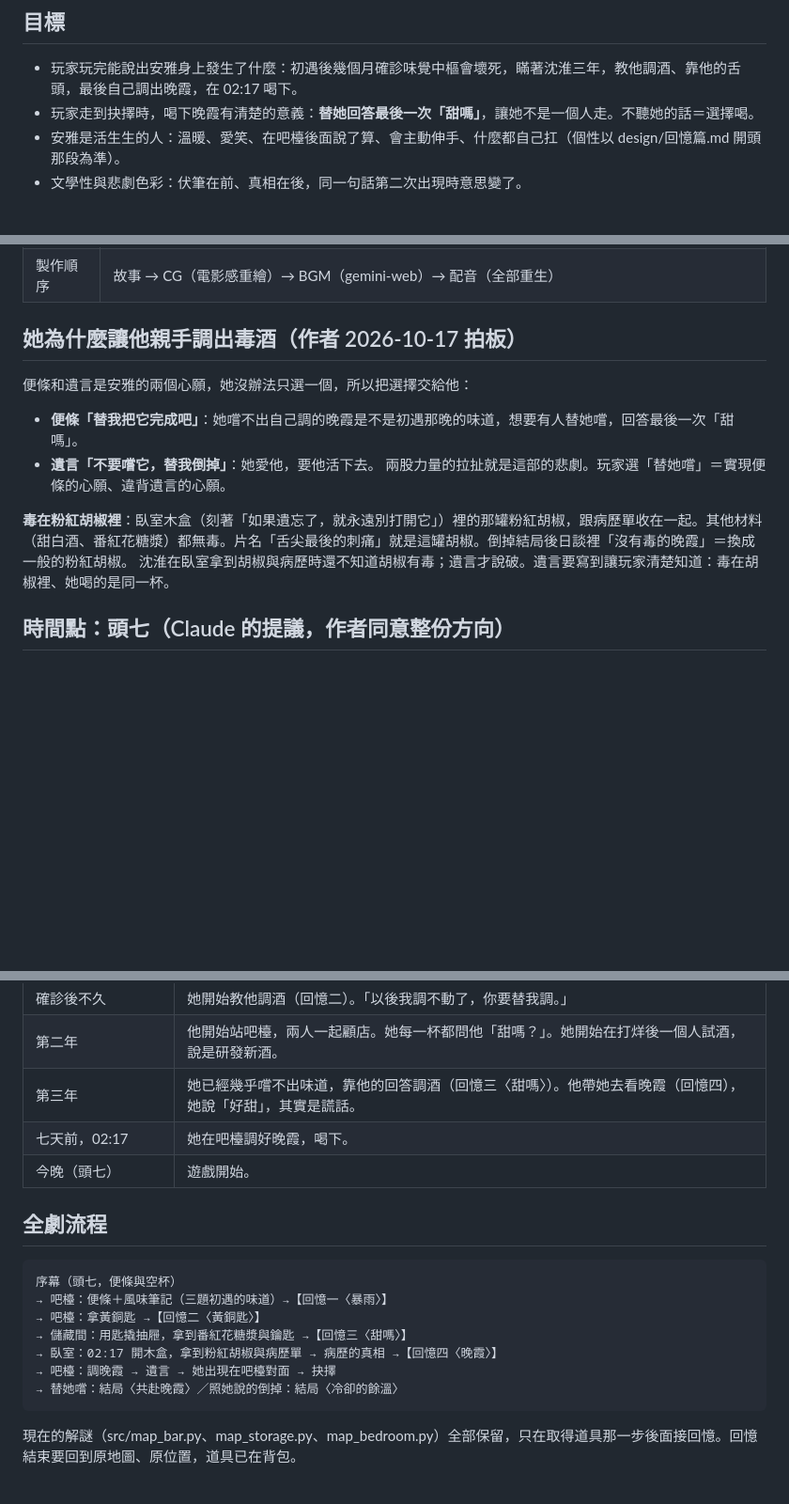
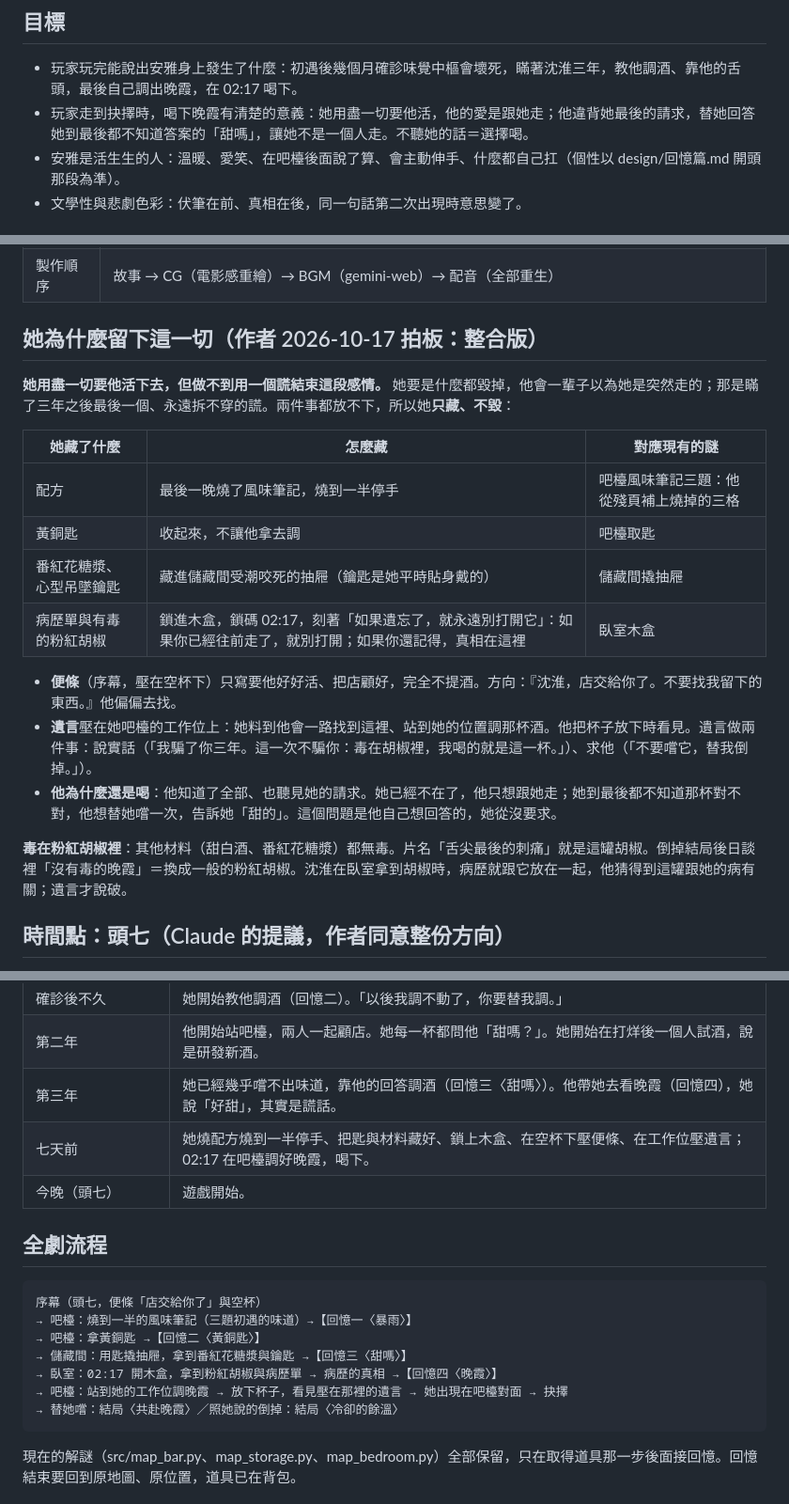
Before and after one commit to yazelin/larch-sunset, a Markdown page: design/重寫.md, 3 parts joined by grey strips. Shown at 94% size. Drawn GitHub-style; blank space fills up the shorter version.

Commit message:
重寫設計：整合版（她只藏不毀、他自己選擇跟她走）
Co-Authored-By: Claude Opus 5.5 <noreply@anthropic.com>

````diff
--- a/design/重寫.md
+++ b/design/重寫.md
@@ -9,7 +9,7 @@
 ## 目標
 
 - 玩家玩完能說出安雅身上發生了什麼：初遇後幾個月確診味覺中樞會壞死，瞞著沈淮三年，教他調酒、靠他的舌頭，最後自己調出晚霞，在 02:17 喝下。
-- 玩家走到抉擇時，喝下晚霞有清楚的意義：**替她回答最後一次「甜嗎」**，讓她不是一個人走。不聽她的話＝選擇喝。
+- 玩家走到抉擇時，喝下晚霞有清楚的意義：她用盡一切要他活，他的愛是跟她走；他違背她最後的請求，替她回答她到最後都不知道答案的「甜嗎」，讓她不是一個人走。不聽她的話＝選擇喝。
 - 安雅是活生生的人：溫暖、愛笑、在吧檯後面說了算、會主動伸手、什麼都自己扛（個性以 design/回憶篇.md 開頭那段為準）。
 - 文學性與悲劇色彩：伏筆在前、真相在後，同一句話第二次出現時意思變了。
 
@@ -55,15 +55,22 @@
 | 設定 A | 安雅是調酒師；初遇是她替淋濕的沈淮調酒；他的調酒是她教的 |
 | 製作順序 | 故事 → CG（電影感重繪）→ BGM（gemini-web）→ 配音（全部重生） |
 
-## 她為什麼讓他親手調出毒酒（作者 2026-10-17 拍板）
+## 她為什麼留下這一切（作者 2026-10-17 拍板：整合版）
 
-便條和遺言是安雅的兩個心願，她沒辦法只選一個，所以把選擇交給他：
-- **便條「替我把它完成吧」**：她嚐不出自己調的晚霞是不是初遇那晚的味道，想要有人替她嚐，回答最後一次「甜嗎」。
-- **遺言「不要嚐它，替我倒掉」**：她愛他，要他活下去。
-兩股力量的拉扯就是這部的悲劇。玩家選「替她嚐」＝實現便條的心願、違背遺言的心願。
+**她用盡一切要他活下去，但做不到用一個謊結束這段感情。** 她要是什麼都毀掉，他會一輩子以為她是突然走的；那是瞞了三年之後最後一個、永遠拆不穿的謊。兩件事都放不下，所以她**只藏、不毀**：
 
-**毒在粉紅胡椒裡**：臥室木盒（刻著「如果遺忘了，就永遠別打開它」）裡的那罐粉紅胡椒，跟病歷單收在一起。其他材料（甜白酒、番紅花糖漿）都無毒。片名「舌尖最後的刺痛」就是這罐胡椒。倒掉結局後日談裡「沒有毒的晚霞」＝換成一般的粉紅胡椒。
-沈淮在臥室拿到胡椒與病歷時還不知道胡椒有毒；遺言才說破。遺言要寫到讓玩家清楚知道：毒在胡椒裡、她喝的是同一杯。
+| 她藏了什麼 | 怎麼藏 | 對應現有的謎 |
+|---|---|---|
+| 配方 | 最後一晚燒了風味筆記，燒到一半停手 | 吧檯風味筆記三題：他從殘頁補上燒掉的三格 |
+| 黃銅匙 | 收起來，不讓他拿去調 | 吧檯取匙 |
+| 番紅花糖漿、心型吊墜鑰匙 | 藏進儲藏間受潮咬死的抽屜（鑰匙是她平時貼身戴的） | 儲藏間撬抽屜 |
+| 病歷單與有毒的粉紅胡椒 | 鎖進木盒，鎖碼 02:17，刻著「如果遺忘了，就永遠別打開它」：如果你已經往前走了，就別打開；如果你還記得，真相在這裡 | 臥室木盒 |
+
+- **便條**（序幕，壓在空杯下）只寫要他好好活、把店顧好，完全不提酒。方向：『沈淮，店交給你了。不要找我留下的東西。』他偏偏去找。
+- **遺言**壓在她吧檯的工作位上：她料到他會一路找到這裡、站到她的位置調那杯酒。他把杯子放下時看見。遺言做兩件事：說實話（「我騙了你三年。這一次不騙你：毒在胡椒裡，我喝的就是這一杯。」）、求他（「不要嚐它，替我倒掉。」）。
+- **他為什麼還是喝**：他知道了全部、也聽見她的請求。她已經不在了，他只想跟她走；她到最後都不知道那杯對不對，他想替她嚐一次，告訴她「甜的」。這個問題是他自己想回答的，她從沒要求。
+
+**毒在粉紅胡椒裡**：其他材料（甜白酒、番紅花糖漿）都無毒。片名「舌尖最後的刺痛」就是這罐胡椒。倒掉結局後日談裡「沒有毒的晚霞」＝換成一般的粉紅胡椒。沈淮在臥室拿到胡椒時，病歷就跟它放在一起，他猜得到這罐跟她的病有關；遺言才說破。
 
 ## 時間點：頭七（Claude 的提議，作者同意整份方向）
 
@@ -80,18 +87,18 @@
 | 確診後不久 | 她開始教他調酒（回憶二）。「以後我調不動了，你要替我調。」 |
 | 第二年 | 他開始站吧檯，兩人一起顧店。她每一杯都問他「甜嗎？」。她開始在打烊後一個人試酒，說是研發新酒。 |
 | 第三年 | 她已經幾乎嚐不出味道，靠他的回答調酒（回憶三〈甜嗎〉）。他帶她去看晚霞（回憶四），她說「好甜」，其實是謊話。 |
-| 七天前，02:17 | 她在吧檯調好晚霞，喝下。 |
+| 七天前 | 她燒配方燒到一半停手、把匙與材料藏好、鎖上木盒、在空杯下壓便條、在工作位壓遺言；02:17 在吧檯調好晚霞，喝下。 |
 | 今晚（頭七） | 遊戲開始。 |
 
 ## 全劇流程
 
 ```
-序幕（頭七，便條與空杯）
-→ 吧檯：便條＋風味筆記（三題初遇的味道）→【回憶一〈暴雨〉】
+序幕（頭七，便條「店交給你了」與空杯）
+→ 吧檯：燒到一半的風味筆記（三題初遇的味道）→【回憶一〈暴雨〉】
 → 吧檯：拿黃銅匙 →【回憶二〈黃銅匙〉】
 → 儲藏間：用匙撬抽屜，拿到番紅花糖漿與鑰匙 →【回憶三〈甜嗎〉】
 → 臥室：02:17 開木盒，拿到粉紅胡椒與病歷單 → 病歷的真相 →【回憶四〈晚霞〉】
-→ 吧檯：調晚霞 → 遺言 → 她出現在吧檯對面 → 抉擇
+→ 吧檯：站到她的工作位調晚霞 → 放下杯子，看見壓在那裡的遺言 → 她出現在吧檯對面 → 抉擇
 → 替她嚐：結局〈共赴晚霞〉／照她說的倒掉：結局〈冷卻的餘溫〉
 ```
 
````
Also changed, not shown: other parts of design/重寫.md (+5 -5 lines).
